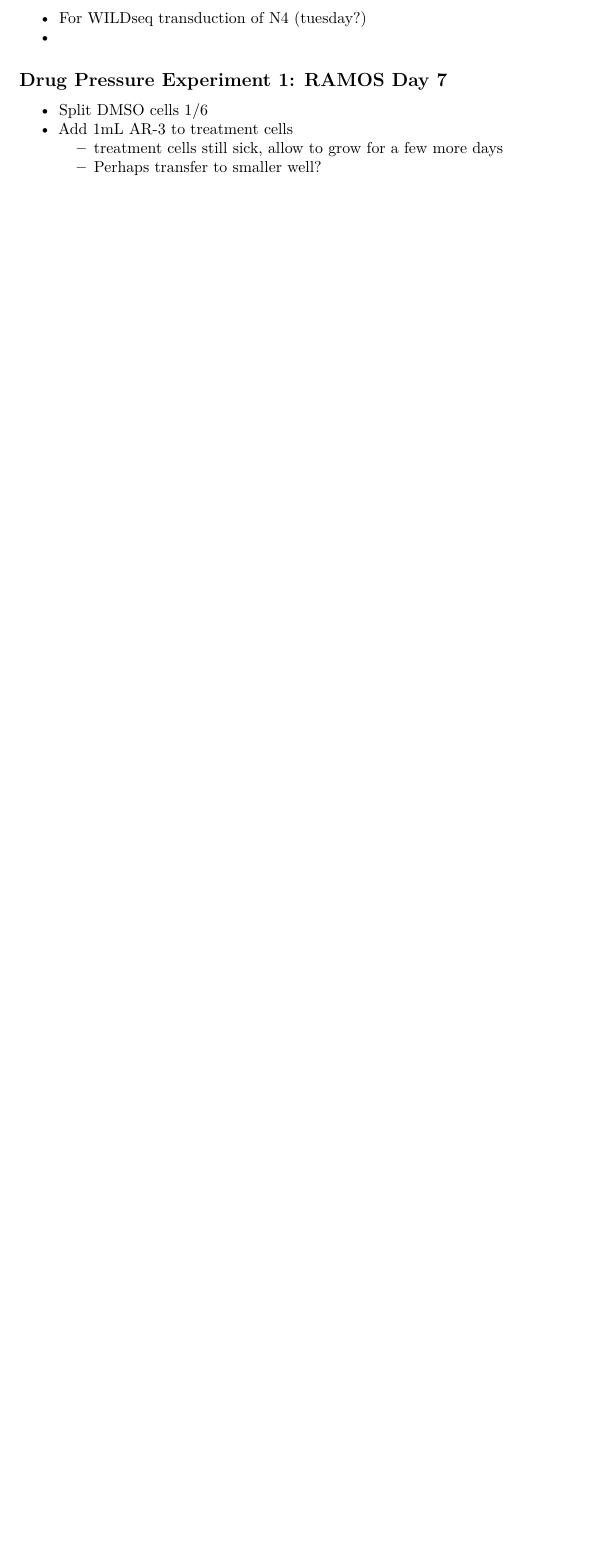
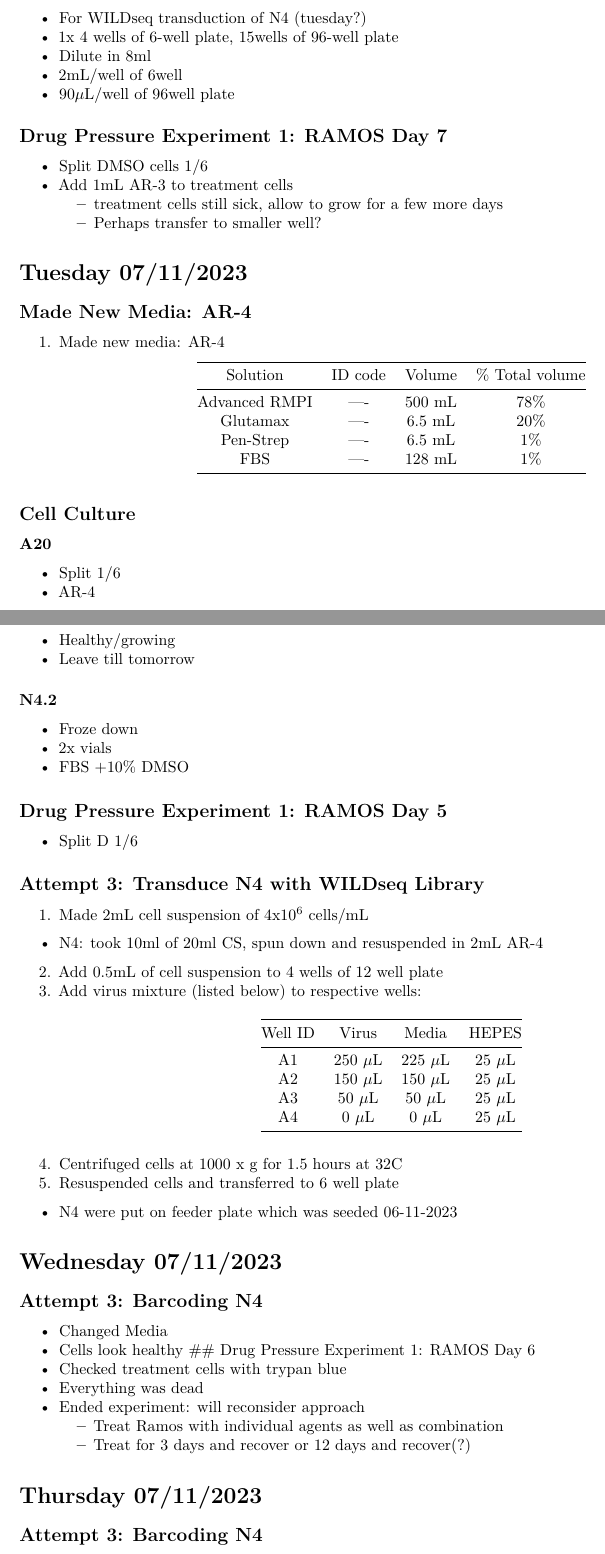
Before and after one commit to Kalloom6/Lab-Notebook, an R Markdown document (Lab_Notebook.Rmd): part of page 39 of 39 before the commit and two parts of pages 39 and 40 of 41 after it, the two joined at a grey line, cut so that both start at the same text, the shorter picture padded with empty space. Rendered offline with R 4.5, knitr and Pandoc, then LaTeX, with nearby package versions; some code elsewhere in the file could not run offline.

Commit message:
Lab Notebook Update: Up to 9/11/2023

```diff
--- a/Lab_Notebook.Rmd
+++ b/Lab_Notebook.Rmd
@@ -2215,3 +2221,7 @@ print(p)
 
 ### Seed Feeders
 - For WILDseq transduction of N4 (tuesday?)
+- 1x 4 wells of 6-well plate, 15wells of 96-well plate
+- Dilute in 8ml
+- 2mL/well of 6well
+- 90$\mu$L/well of 96well plate
@@ -2222,3 +2231,39 @@ print(p)
 - Add 1mL AR-3 to treatment cells
   * treatment cells still sick, allow to grow for a few more days
   * Perhaps transfer to smaller well?
+
+# Tuesday 07/11/2023
+## Made New Media: AR-4
+1. Made new media: AR-4
+
+| Solution | ID code | Volume| % Total volume
+| :-------: | :------: | :--------:|:----------:|
+| Advanced RMPI   | ---- | 500 mL     | 78% |
+| Glutamax     | ---- | 6.5 mL    | 20% |
+| Pen-Strep    | ---- | 6.5 mL      | 1% |
+| FBS     | ---- | 128 mL    | 1% |
+
+## Cell Culture
+### A20
+- Split 1/6
+- AR-4
+
+### N4.1
+- Healthy/growing
+- Leave till tomorrow
+
+### N4.2
+- Froze down
+- 2x vials
+- FBS +10% DMSO
+
+## Drug Pressure Experiment 1: RAMOS Day 5
+- Split D 1/6
+
+## Attempt 3: Transduce N4 with WILDseq Library
+1. Made 2mL cell suspension of 4x10^6^ cells/mL
+- N4: took 10ml of 20ml CS, spun down and resuspended in 2mL AR-4
+2. Add 0.5mL of cell suspension to 4 wells of 12 well plate
+3. Add virus mixture (listed below) to respective wells:
+
+| Well ID | Virus | Media | HEPES |
@@ -2224,0 +2276,17 @@ print(p)
+4. Centrifuged cells at 1000 x g for 1.5 hours at 32C
+5. Resuspended cells and transferred to 6 well plate
+- N4 were put on feeder plate which was seeded 06-11-2023
+
+# Wednesday 07/11/2023
+## Attempt 3: Barcoding N4
+- Changed Media
+- Cells look healthy
+## Drug Pressure Experiment 1: RAMOS Day 6
+- Checked treatment cells with trypan blue
+- Everything was dead
+- Ended experiment: will reconsider approach
+  * Treat Ramos with individual agents as well as combination
+  * Treat for 3 days and recover or 12 days and recover(?)
+
+# Thursday 07/11/2023
+## Attempt 3: Barcoding N4
```
Also changed, not shown: Lab_Notebook.pdf, Lab_Notebook.Rmd (27 more changed lines), 3 other files.
